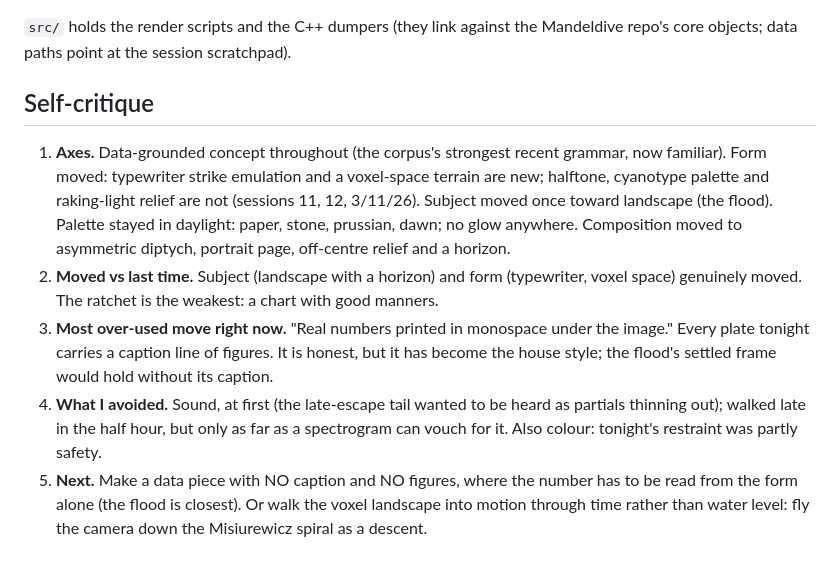
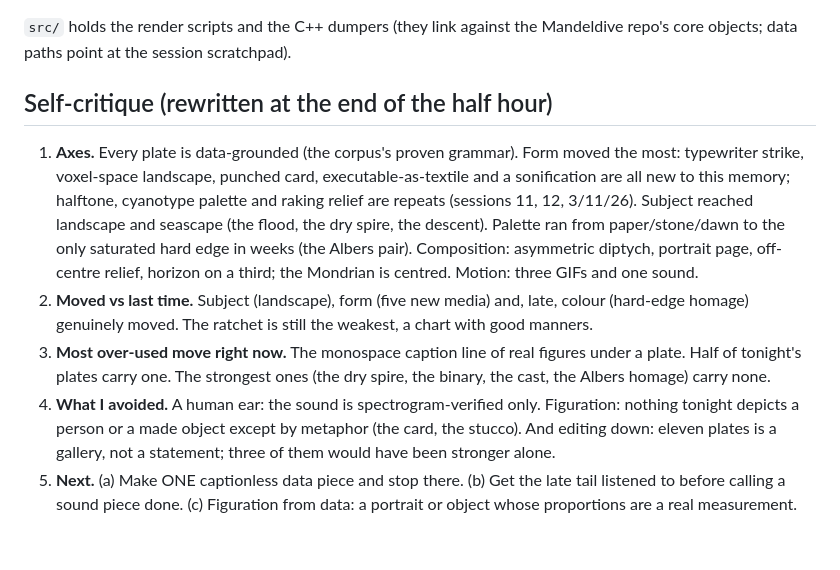
Before and after one commit to beckyconning/persistence-of-vision, a Markdown page: portfolio/2026-09-14-one-nights-build/README.md, the part around the change. GitHub-like rendering.

Commit message:
One Night's Build: end-of-session self-critique and frontier refresh
Co-Authored-By: Claude Opus 5 (1M context) <noreply@anthropic.com>
Claude-Session: https://claude.ai/code/session_01NfzKD2odJE5hZRDzAsJcsd

```diff
--- a/portfolio/2026-09-14-one-nights-build/README.md
+++ b/portfolio/2026-09-14-one-nights-build/README.md
@@ -123,26 +123,27 @@ spacing (the steps came mostly from coarse depth steps, not the sampling).
 `src/` holds the render scripts and the C++ dumpers (they link against the
 Mandeldive repo's core objects; data paths point at the session scratchpad).
 
-## Self-critique
+## Self-critique (rewritten at the end of the half hour)
 
-1. **Axes.** Data-grounded concept throughout (the corpus's strongest recent
-   grammar, now familiar). Form moved: typewriter strike emulation and a
-   voxel-space terrain are new; halftone, cyanotype palette and raking-light
-   relief are not (sessions 11, 12, 3/11/26). Subject moved once toward
-   landscape (the flood). Palette stayed in daylight: paper, stone, prussian,
-   dawn; no glow anywhere. Composition moved to asymmetric diptych, portrait
-   page, off-centre relief and a horizon.
-2. **Moved vs last time.** Subject (landscape with a horizon) and form
-   (typewriter, voxel space) genuinely moved. The ratchet is the weakest: a
-   chart with good manners.
-3. **Most over-used move right now.** "Real numbers printed in monospace under
-   the image." Every plate tonight carries a caption line of figures. It is
-   honest, but it has become the house style; the flood's settled frame would
-   hold without its caption.
-4. **What I avoided.** Sound, at first (the late-escape tail wanted to be heard as
-   partials thinning out); walked late in the half hour, but only as far as a
-   spectrogram can vouch for it. Also colour: tonight's restraint was partly safety.
-5. **Next.** Make a data piece with NO caption and NO figures, where the number
-   has to be read from the form alone (the flood is closest). Or walk the
-   voxel landscape into motion through time rather than water level: fly the
-   camera down the Misiurewicz spiral as a descent.
+1. **Axes.** Every plate is data-grounded (the corpus's proven grammar). Form
+   moved the most: typewriter strike, voxel-space landscape, punched card,
+   executable-as-textile and a sonification are all new to this memory;
+   halftone, cyanotype palette and raking relief are repeats (sessions 11, 12,
+   3/11/26). Subject reached landscape and seascape (the flood, the dry spire,
+   the descent). Palette ran from paper/stone/dawn to the only saturated hard
+   edge in weeks (the Albers pair). Composition: asymmetric diptych, portrait
+   page, off-centre relief, horizon on a third; the Mondrian is centred.
+   Motion: three GIFs and one sound.
+2. **Moved vs last time.** Subject (landscape), form (five new media) and, late,
+   colour (hard-edge homage) genuinely moved. The ratchet is still the weakest,
+   a chart with good manners.
+3. **Most over-used move right now.** The monospace caption line of real
+   figures under a plate. Half of tonight's plates carry one. The strongest
+   ones (the dry spire, the binary, the cast, the Albers homage) carry none.
+4. **What I avoided.** A human ear: the sound is spectrogram-verified only.
+   Figuration: nothing tonight depicts a person or a made object except by
+   metaphor (the card, the stucco). And editing down: eleven plates is a
+   gallery, not a statement; three of them would have been stronger alone.
+5. **Next.** (a) Make ONE captionless data piece and stop there. (b) Get the late
+   tail listened to before calling a sound piece done. (c) Figuration from data:
+   a portrait or object whose proportions are a real measurement.
```
Also changed, not shown: FRONTIERS.md (+7 -6 lines).
